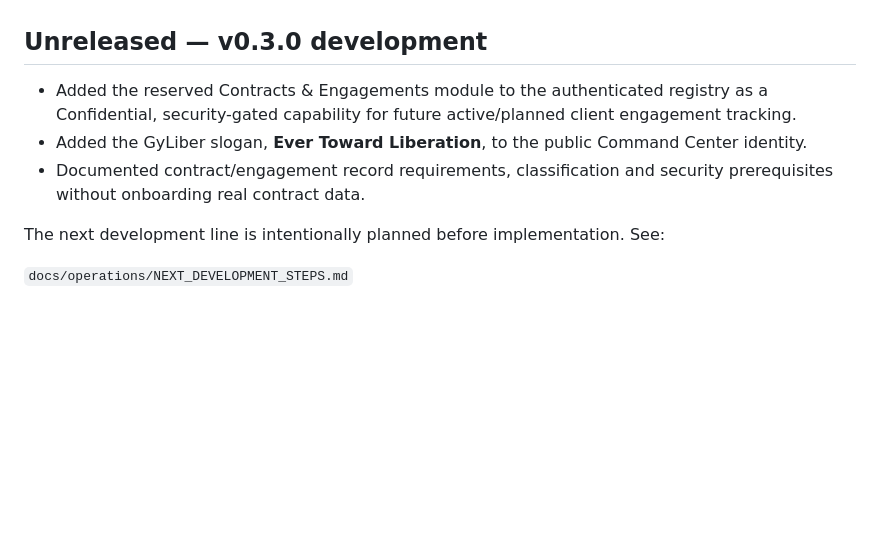
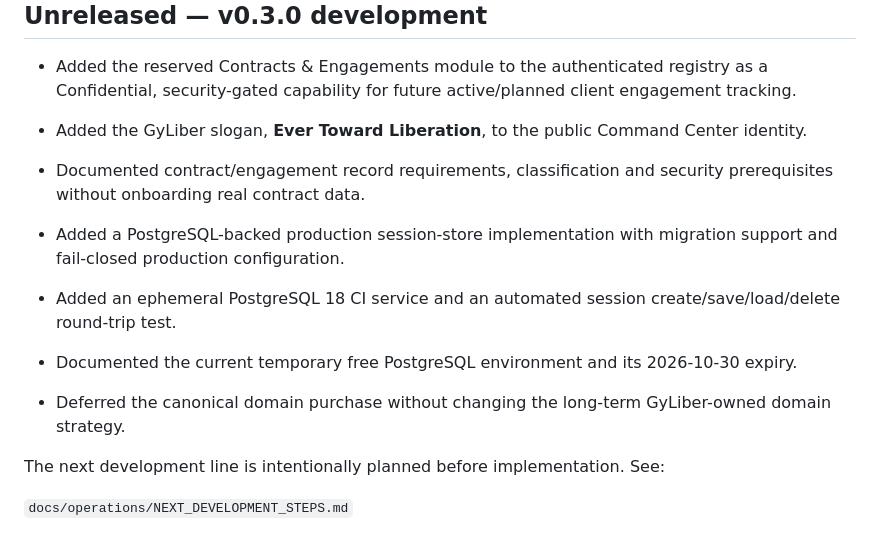
Before and after one commit to GyLiber/gyliber-command-center, a Markdown page: CHANGELOG.md, the part around the change. GitHub-like rendering; blank space fills up the shorter version.

Commit message:
docs: record durable session foundation

```diff
--- a/CHANGELOG.md
+++ b/CHANGELOG.md
@@ -32,6 +32,11 @@
 - Added the reserved Contracts & Engagements module to the authenticated registry as a Confidential, security-gated capability for future active/planned client engagement tracking.
 - Added the GyLiber slogan, **Ever Toward Liberation**, to the public Command Center identity.
 - Documented contract/engagement record requirements, classification and security prerequisites without onboarding real contract data.
+
+- Added a PostgreSQL-backed production session-store implementation with migration support and fail-closed production configuration.
+- Added an ephemeral PostgreSQL 18 CI service and an automated session create/save/load/delete round-trip test.
+- Documented the current temporary free PostgreSQL environment and its 2026-10-30 expiry.
+- Deferred the canonical domain purchase without changing the long-term GyLiber-owned domain strategy.
 
 The next development line is intentionally planned before implementation. See:
 
```
